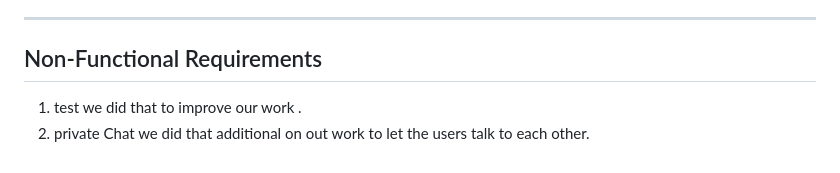
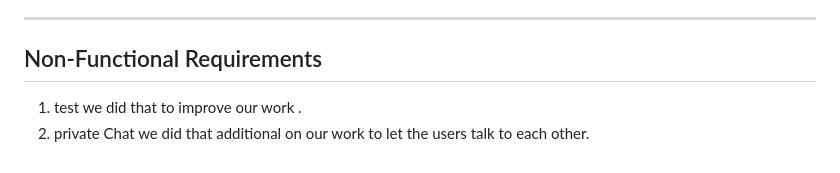
Before and after one commit to Food-Ashur-s/Food-Ashurs, a Markdown page: REQUIREMENT.md, the part around the change. Rendered like a GitHub page.

```diff
--- a/REQUIREMENT.md
+++ b/REQUIREMENT.md
@@ -37,4 +37,4 @@ ________________________________________________________________________________
   1. test
   we did that to improve our work .
   2. private Chat
-   we did that additional on out work to let the users talk to each other.
+   we did that additional on our work to let the users talk to each other.
```
Also changed, not shown: README.md (+61 -2 lines), assest/schema.PNG (added).
